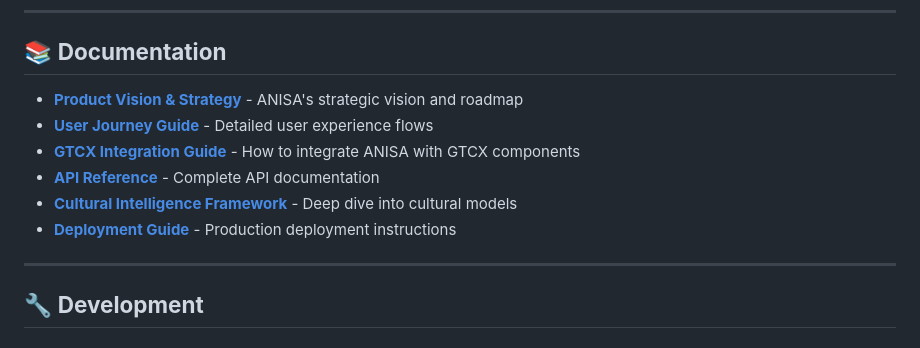
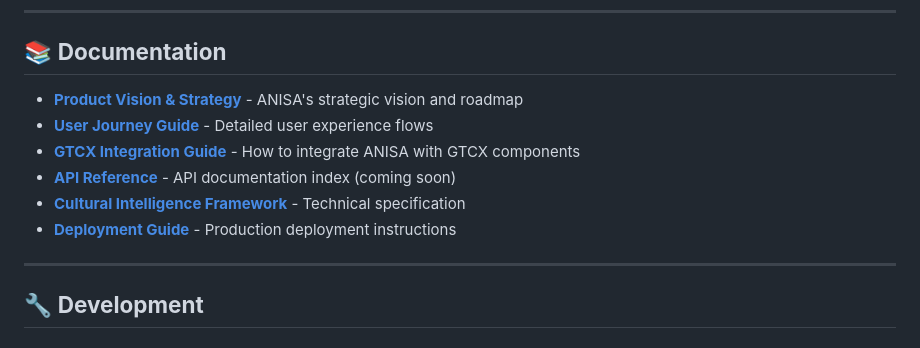
Before and after one commit to gtcx-protocol/gtcx-ecosystem-anisa, a Markdown page: readme.md, the part around the change. GitHub-like rendering.

Commit message:
docs: fix broken links; add API docs index stub

```diff
--- a/readme.md
+++ b/readme.md
@@ -205,12 +205,12 @@ See docs: [Training Quick Start](docs/training_quick_start.md)
 
 ## 📚 **Documentation**
 
-- **[Product Vision & Strategy](docs/PRODUCT_VISION.md)** - ANISA's strategic vision and roadmap
-- **[User Journey Guide](docs/USER_JOURNEYS.md)** - Detailed user experience flows
-- **[GTCX Integration Guide](docs/GTCX_INTEGRATION.md)** - How to integrate ANISA with GTCX components
-- **[API Reference](docs/API_REFERENCE.md)** - Complete API documentation
-- **[Cultural Intelligence Framework](docs/CULTURAL_FRAMEWORK.md)** - Deep dive into cultural models
-- **[Deployment Guide](docs/DEPLOYMENT.md)** - Production deployment instructions
+- **[Product Vision & Strategy](docs/product_vision.md)** - ANISA's strategic vision and roadmap
+- **[User Journey Guide](docs/user_journeys.md)** - Detailed user experience flows
+- **[GTCX Integration Guide](docs/gtcx_integration.md)** - How to integrate ANISA with GTCX components
+- **[API Reference](docs/api/README.md)** - API documentation index (coming soon)
+- **[Cultural Intelligence Framework](docs/technical/technical-specification.md)** - Technical specification
+- **[Deployment Guide](docs/deployment/deployment-strategy.md)** - Production deployment instructions
 
 ---
 
```
Also changed, not shown: docs/README.md (+3 -3 lines), docs/api/README.md (added, +11 -0 lines).
